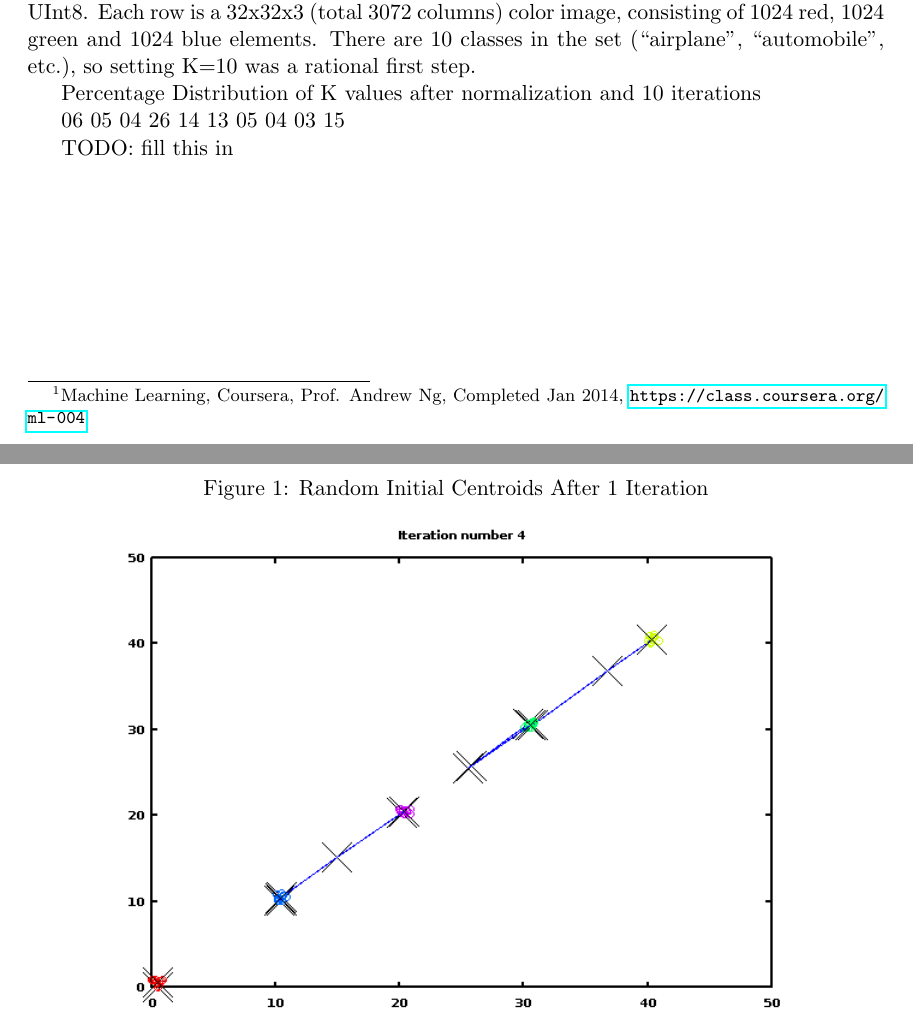
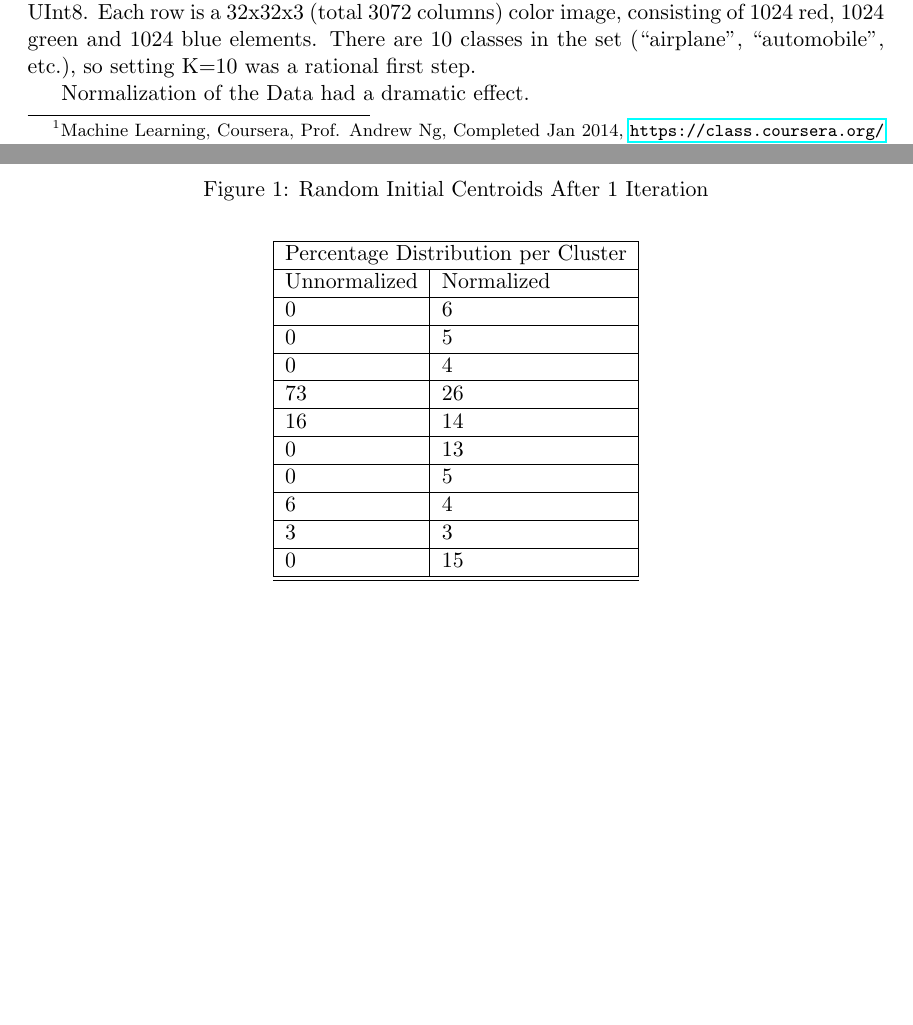
Before and after one commit to wihl/cs181-spring2014, a LaTeX document (Practical1/writeup/writeup.tex): two parts of pages 1 and 2 of 6 before the commit and two parts of pages 1 and 2 of 7 after it, joined at a grey line, cut so that both start at the same text, the shorter picture padded with empty space. Compiled offline with pdfLaTeX.

Commit message:
warmup writeup added

```diff
--- a/Practical1/writeup/writeup.tex
+++ b/Practical1/writeup/writeup.tex
@@ -39,17 +39,24 @@ I subsequently modified the code to use K-Medoids, choosing one of the sample da
 
 I then attempted to use K-Medoids with the CIFAR-10 Image Data, using the Matlab version of the data with Octave. The training data consists of a 10000x3072 matrix of UInt8. Each row is a 32x32x3 (total 3072 columns) color image, consisting of 1024 red, 1024 green and 1024 blue elements. There are 10 classes in the set (``airplane'', ``automobile'', etc.), so setting K=10 was a rational first step.
 
-Percentage Distribution of K values after normalization and 10 iterations
+Normalization of the Data had a dramatic effect.
 
-06
-05
-04
-26
-14
-13
-05
-04
-03
-15
+\begin{center}
+    \begin{tabular}{ | l | l | p{2cm} |}
+    \hline
+    \multicolumn{2}{|c|}{Percentage Distribution per Cluster} \\ \hline
+    Unnormalized & Normalized \\ \hline
+    0 & 6 \\ \hline
+    0 & 5 \\ \hline
+    0 & 4 \\ \hline
+    73 & 26 \\ \hline
+    16 & 14 \\ \hline
+    0 & 13 \\ \hline
+    0 & 5 \\ \hline
+    6 & 4 \\ \hline
+    3 & 3 \\ \hline
+    0 & 15 \\ \hline
+    \hline
+    \end{tabular}
+\end{center}
 
-TODO: fill this in
```
Also changed, not shown: Practical1/writeup/normalvsunnormal.png (added), Practical1/writeup/writeup.pdf, Practical1/writeup/writeup.tex (7 more changed lines), 2 other files.
